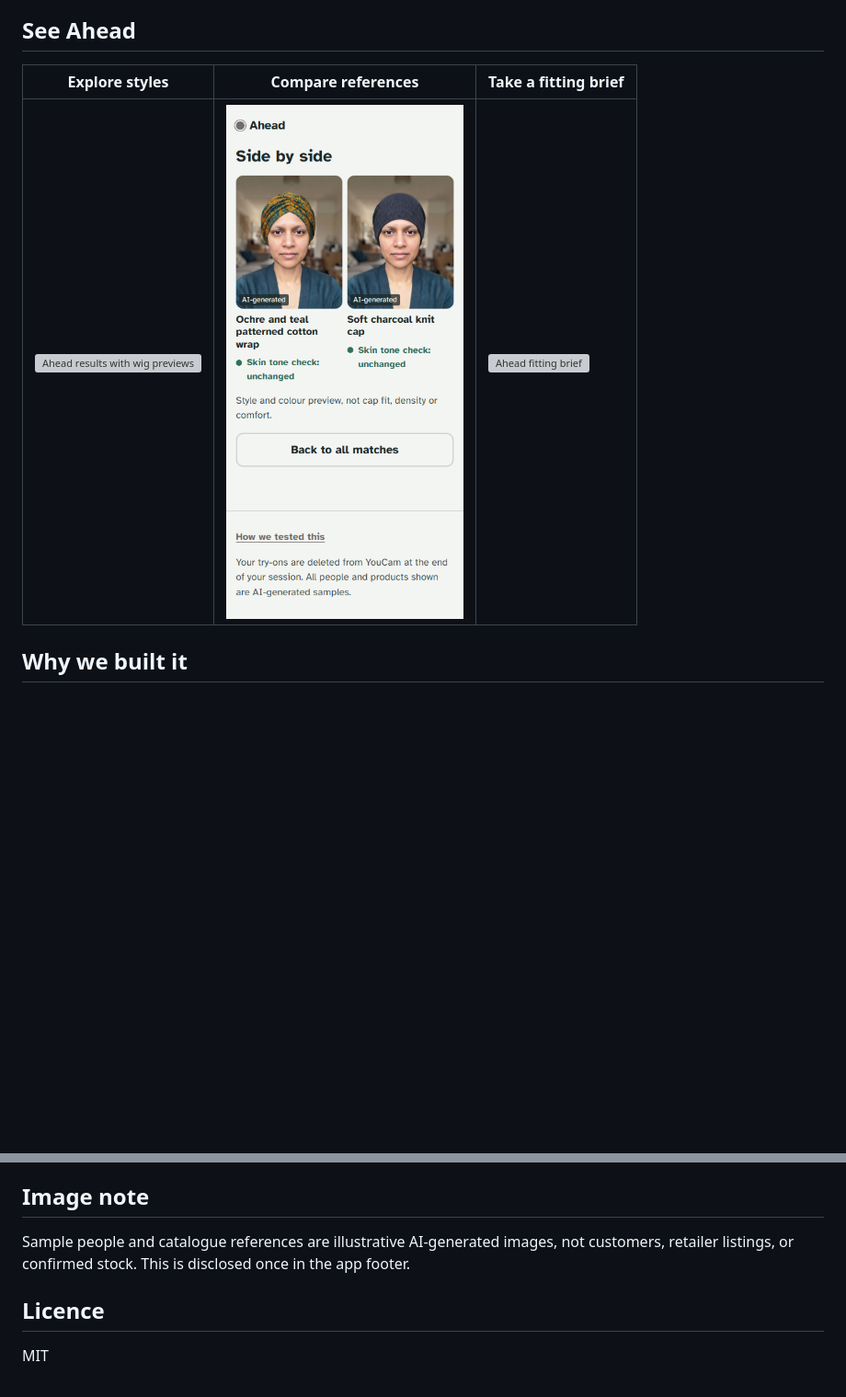
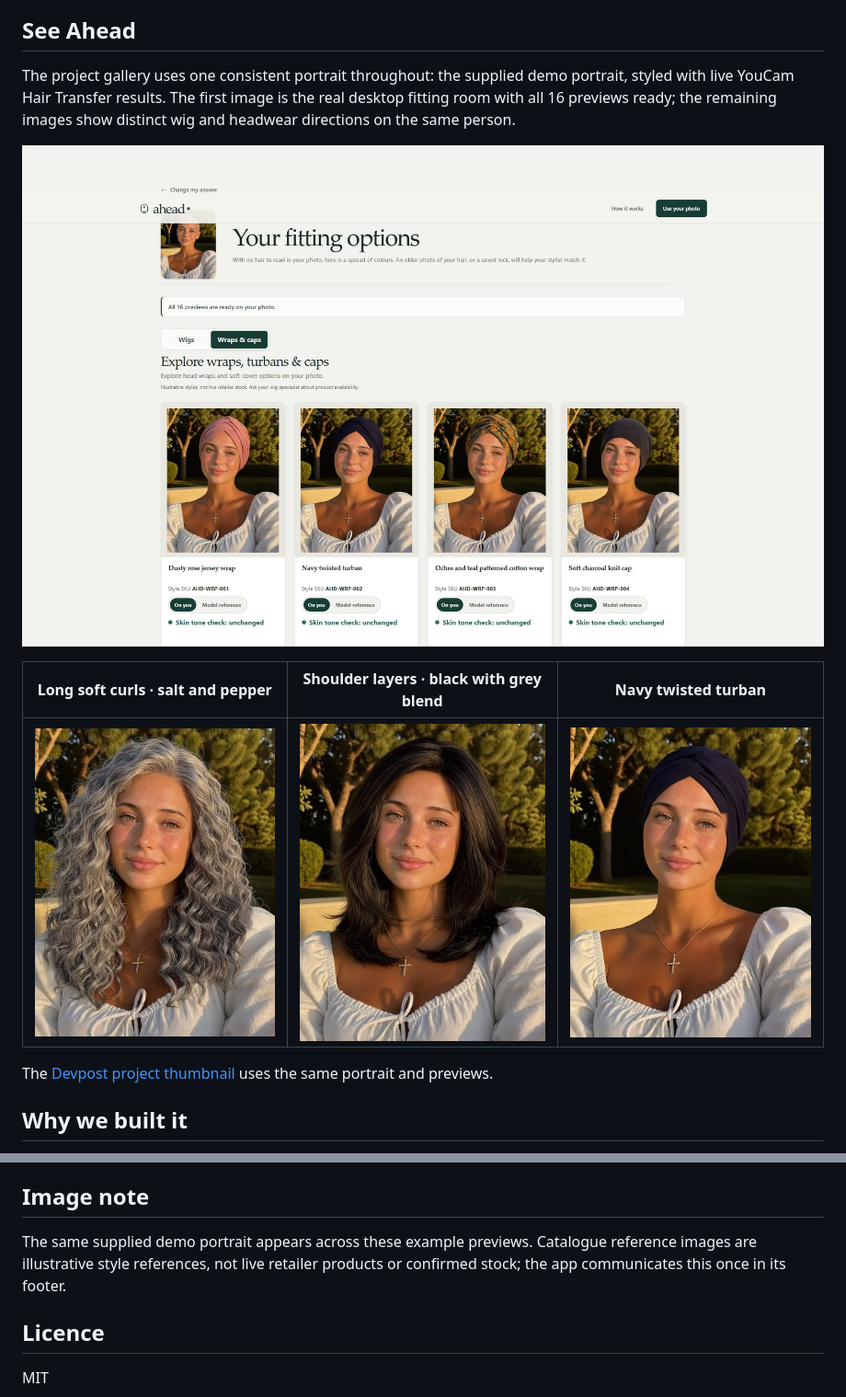
Before and after one commit to Aarti-panchal01/ahead, a Markdown page: README.md, 2 parts joined by grey strips. Shown at 92% size. Rendered like a GitHub page; pictures changed too: docs/images/live-fitting-room.jpg (added), docs/images/try-on-long-curls.jpg (added), docs/images/try-on-navy-turban.jpg (added); blank space fills up the shorter version; grey boxes are pictures that could not be loaded.

Commit message:
Refresh README and submission imagery

```diff
--- a/README.md
+++ b/README.md
@@ -32,9 +32,15 @@ For an own-photo try-on, choose **Use your photo**, review the consent, upload a
 
 ## See Ahead
 
-| Explore styles | Compare references | Take a fitting brief |
+The project gallery uses one consistent portrait throughout: the supplied demo portrait, styled with live YouCam Hair Transfer results. The first image is the real desktop fitting room with all 16 previews ready; the remaining images show distinct wig and headwear directions on the same person.
+
+![Ahead fitting room showing four headwear previews on the supplied portrait](docs/images/live-fitting-room.jpg)
+
+| Long soft curls · salt and pepper | Shoulder layers · black with grey blend | Navy twisted turban |
 | --- | --- | --- |
-| ![Ahead results with wig previews](docs/screenshots/final/05-results-P1-brows-on.png) | ![Ahead side-by-side style comparison](docs/screenshots/final/14-compare.png) | ![Ahead fitting brief](docs/screenshots/final/08-brief.png) |
+| ![Long soft curls preview on the supplied portrait](docs/images/try-on-long-curls.jpg) | ![Shoulder layers preview on the supplied portrait](docs/images/try-on-shoulder-layers.jpg) | ![Navy twisted turban preview on the supplied portrait](docs/images/try-on-navy-turban.jpg) |
+
+The [Devpost project thumbnail](docs/images/devpost-thumbnail.jpg) uses the same portrait and previews.
 
 ## Why we built it
 
@@ -146,7 +152,7 @@ Never commit `.env.local` or place the API key in client code. `TESTER_CODE` can
 
 ## Image note
 
-Sample people and catalogue references are illustrative AI-generated images, not customers, retailer listings, or confirmed stock. This is disclosed once in the app footer.
+The same supplied demo portrait appears across these example previews. Catalogue reference images are illustrative style references, not live retailer products or confirmed stock; the app communicates this once in its footer.
 
 ## Licence
 
```
Also changed, not shown: docs/images/devpost-thumbnail.jpg (added).
